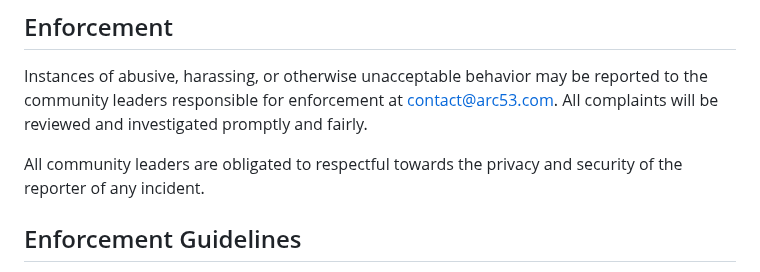
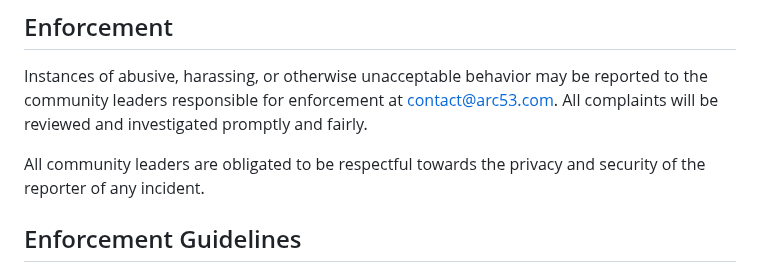
Before and after one commit to Cloude-Labs/DocsGPT, a Markdown page: CODE_OF_CONDUCT.md, the part around the change. Drawn GitHub-style.

```diff
--- a/CODE_OF_CONDUCT.md
+++ b/CODE_OF_CONDUCT.md
@@ -63,7 +63,7 @@ reported to the community leaders responsible for enforcement at
 contact@arc53.com.
 All complaints will be reviewed and investigated promptly and fairly.
 
-All community leaders are obligated to respectful towards the privacy and security of the
+All community leaders are obligated to be respectful towards the privacy and security of the
 reporter of any incident.
 
 ## Enforcement Guidelines
```
